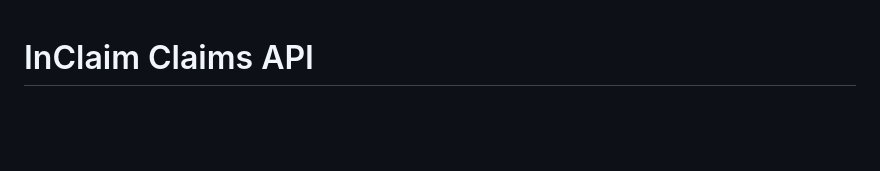
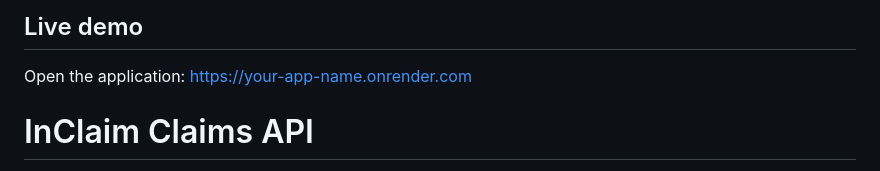
Before and after one commit to gnagasrijishnu-commits/-InClaim, a Markdown page: README.md, the part around the change. Drawn GitHub-style; blank space fills up the shorter version.

Commit message:
Add live demo section to README
Add live demo section with application link.

```diff
--- a/README.md
+++ b/README.md
@@ -1,3 +1,6 @@
+## Live demo
+
+Open the application: https://your-app-name.onrender.com
 # InClaim Claims API
 
 Zero-dependency Node.js backend for the claims workflow. It uses Node 24's built-in SQLite driver, storing data in `data/vanta.db`, and saves submitted image files under `uploads/`.
```
